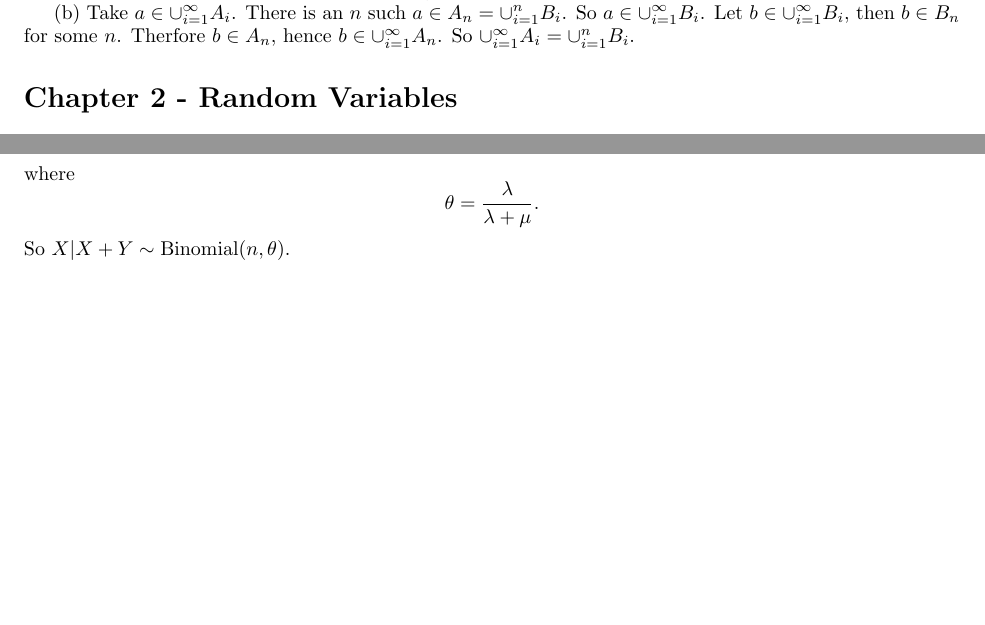
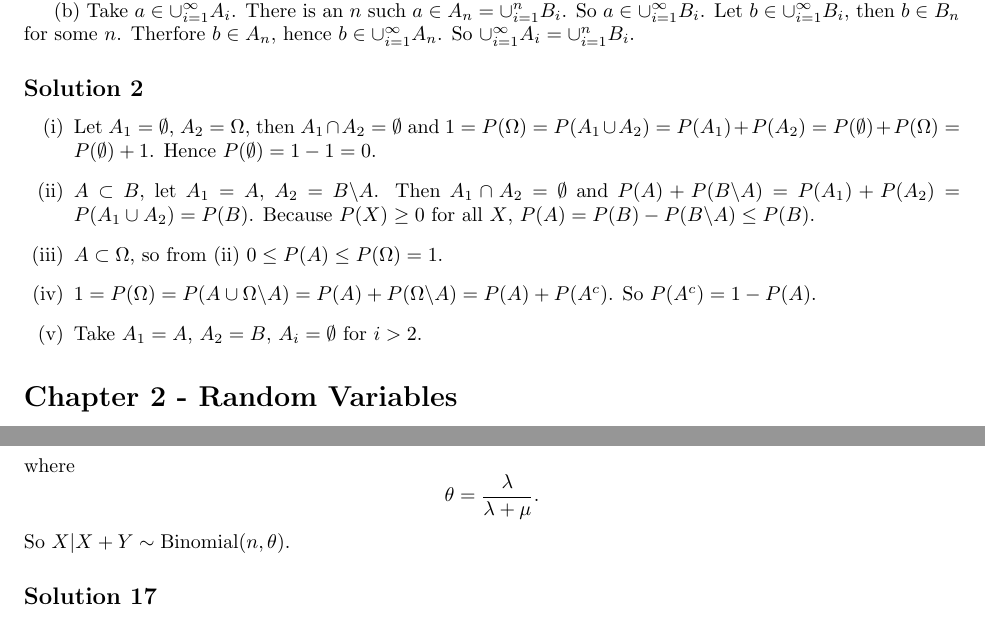
Before and after one commit to noudald/all-of-statistics, a LaTeX document (main.tex, which reads ch1.tex): two parts of pages 1 and 4 of 11 before the commit and two parts of pages 1 and 5 of 11 after it, joined at a grey line, cut so that both start at the same text, the shorter picture padded with empty space. Compiled offline with pdfLaTeX.

Commit message:
Solution 1.2

```diff
--- a/ch1.tex
+++ b/ch1.tex
@@ -18,3 +18,17 @@ So $a \in \cup_{i = 1}^{\infty} B_i$.
 Let $b \in \cup_{i = 1}^{\infty} B_i$, then $b \in B_n$ for some $n$.
 Therfore $b \in A_n$, hence $b \in \cup_{i=1}^{\infty} A_n$.
 So $\cup_{i=1}^{\infty} A_i = \cup_{i=1}^n B_i$.
+
+
+\subsection*{Solution 2}
+
+\begin{itemize}
+    \item[(i)] Let $A_1 = \emptyset$, $A_2 = \Omega$, then $A_1 \cap A_2 = \emptyset$ and $1 = P(\Omega) = P(A_1 \cup A_2) = P(A_1) + P(A_2) = P(\emptyset) + P(\Omega) = P(\emptyset) + 1$.
+        Hence $P(\emptyset) = 1 - 1 = 0$.
+    \item[(ii)] $A \subset B$, let $A_1 = A$, $A_2 = B \backslash A$. Then $A_1 \cap A_2 = \emptyset$ and $P(A) + P(B \backslash A) = P(A_1) + P(A_2) = P(A_1 \cup A_2) = P(B)$.
+        Because $P(X) \geq 0$ for all $X$, $P(A) = P(B) - P(B \backslash A) \leq P(B)$.
+    \item[(iii)] $A \subset \Omega$, so from (ii) $0 \leq P(A) \leq P(\Omega) = 1$.
+    \item[(iv)] $1 = P(\Omega) = P(A \cup \Omega \backslash A) = P(A) + P(\Omega \backslash A) = P(A) + P(A^c)$.
+        So $P(A^c) = 1 - P(A)$.
+    \item[(v)] Take $A_1 = A$, $A_2 = B$, $A_i = \emptyset$ for $i > 2$.
+\end{itemize}
```
